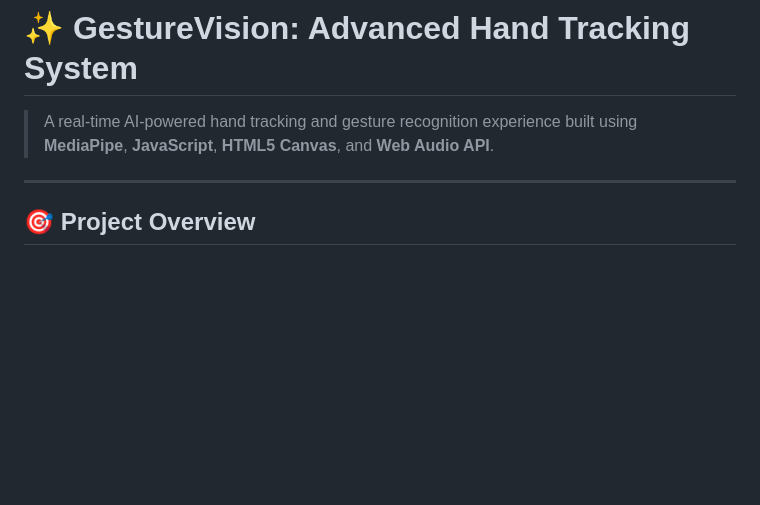
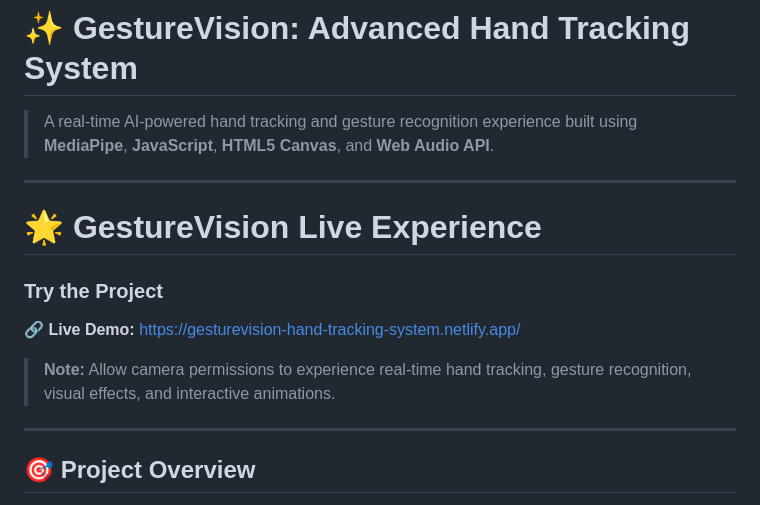
Before and after one commit to RohithaKavala/GestureVision-Advanced-Hand-Tracking-System, a Markdown page: README.md, the part around the change. Rendered like a GitHub page; blank space fills up the shorter version.

Commit message:
Enhance README with live demo and usage instructions
Added project demo link and usage note to README.

```diff
--- a/README.md
+++ b/README.md
@@ -1,6 +1,16 @@
 # ✨ GestureVision: Advanced Hand Tracking System
 
 >  A real-time AI-powered hand tracking and gesture recognition experience built using **MediaPipe**, **JavaScript**, **HTML5 Canvas**, and **Web Audio API**.
+
+---
+
+# 🌟 GestureVision Live Experience
+
+###  Try the Project
+
+🔗 **Live Demo:** https://gesturevision-hand-tracking-system.netlify.app/
+
+> **Note:** Allow camera permissions to experience real-time hand tracking, gesture recognition, visual effects, and interactive animations.
 
 ---
 
```
